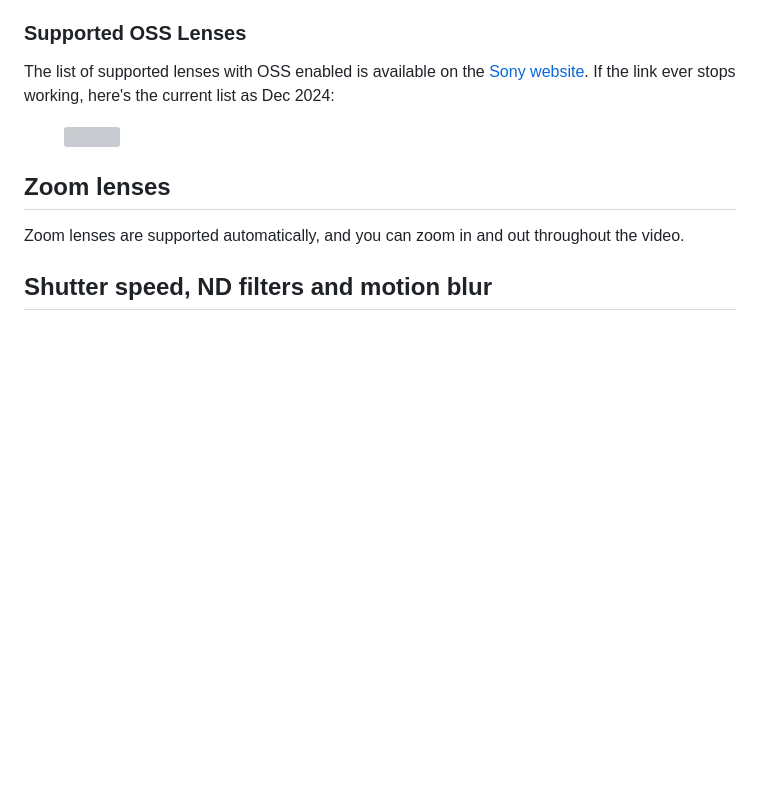
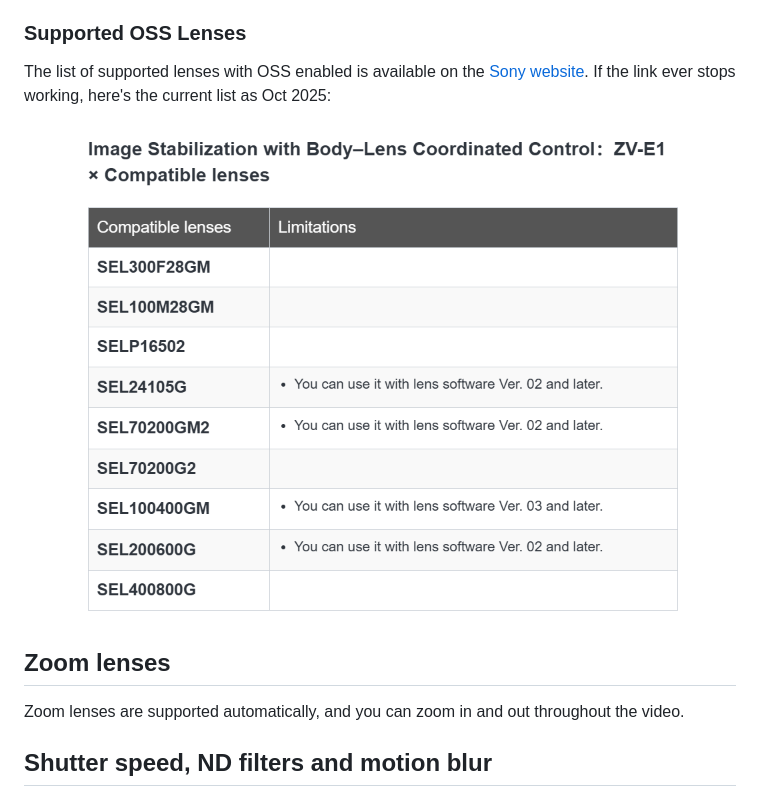
Before and after one commit to gyroflow/docs.gyroflow.xyz, a Markdown page: getting-started/supported-cameras/sony.md, the part around the change. GitHub-like rendering; pictures changed too: .gitbook/assets/lenslist.png (added); blank space fills up the shorter version; grey boxes are pictures that could not be loaded.

Commit message:
GITBOOK-234: change request with no subject merged in GitBook

```diff
--- a/getting-started/supported-cameras/sony.md
+++ b/getting-started/supported-cameras/sony.md
@@ -26,9 +26,9 @@ List of current issues with Sony metadata is [here](https://github.com/gyroflow/
 
 ### Supported OSS Lenses
 
-The list of supported lenses with OSS enabled is available on the [Sony website](https://support.d-imaging.sony.co.jp/www/cscs/function/compatibility.php?fnc=1002\&area=gb\&lang=en\&ref=1). If the link ever stops working, here's the current list as Dec 2024:
+The list of supported lenses with OSS enabled is available on the [Sony website](https://support.d-imaging.sony.co.jp/www/cscs/function/compatibility.php?fnc=1002\&area=gb\&lang=en\&ref=1). If the link ever stops working, here's the current list as Oct 2025:
 
-<figure><img src="../../.gitbook/assets/image (2).png" alt=""><figcaption></figcaption></figure>
+<figure><img src="../../.gitbook/assets/lenslist.png" alt=""><figcaption></figcaption></figure>
 
 ## Zoom lenses
 
```
